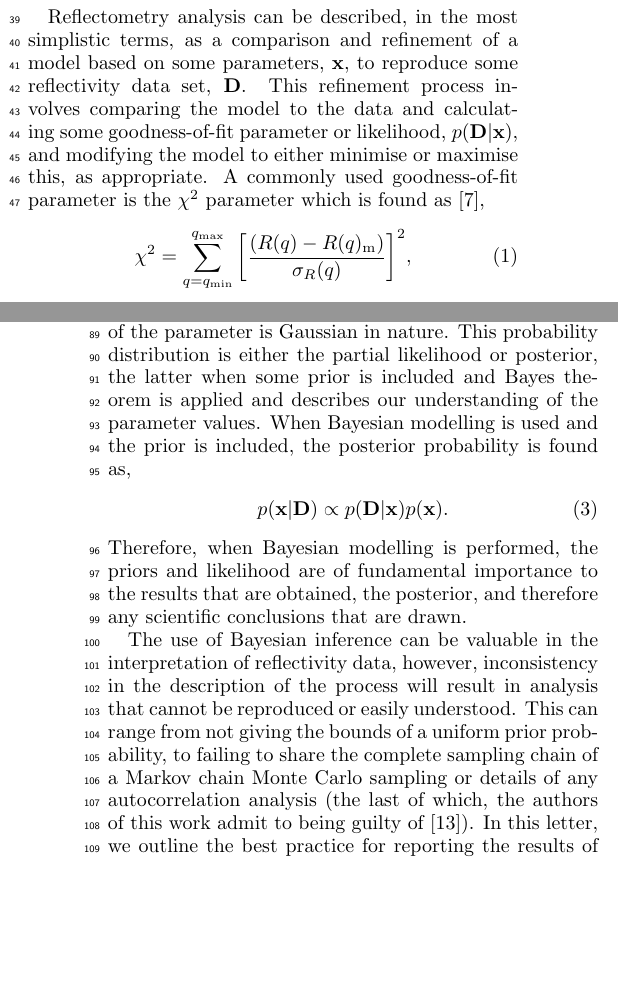
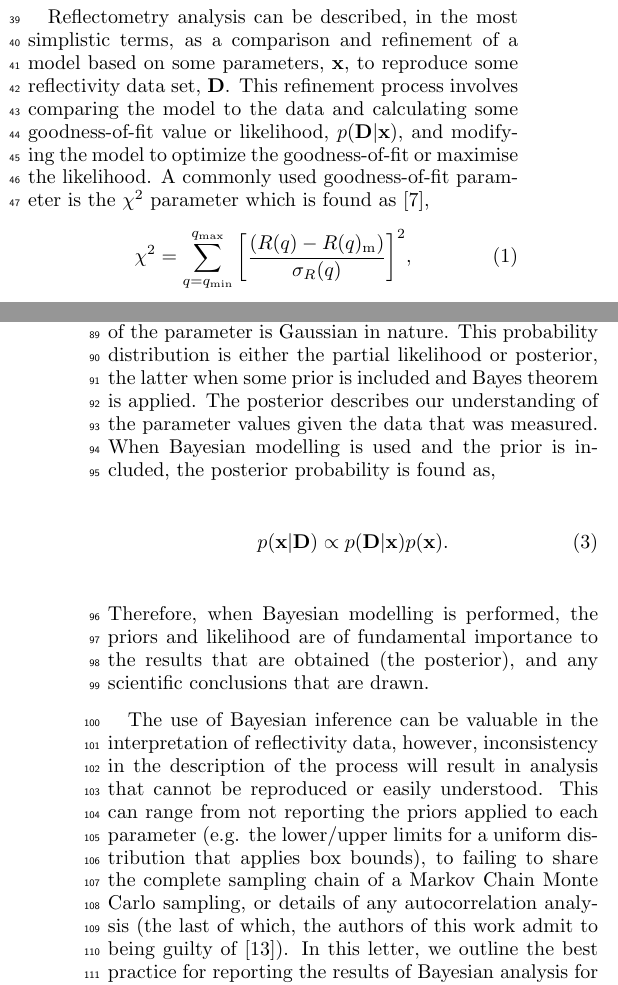
Before and after one commit to wpotrzebowski/reporting_sampling, a LaTeX paper (src/tex/ms.tex): two parts of the columns of pages 1 and 2 of 5, joined at a grey line, cut so that both start at the same text, the shorter picture padded with empty space. Compiled offline with pdfLaTeX; a LaTeX package or settings file that is missing is left out.

Commit message:
Section 1 suggestions

```diff
--- a/src/tex/ms.tex
+++ b/src/tex/ms.tex
@@ -75,7 +75,7 @@ This work will not introduce Bayesian or sampling methods for neutron and X-ray
 We hope that this work will inform best practices in data sharing from reflectometry analysis and inspire software developers to enable these to be accessed easily by the user.
 
 Reflectometry analysis can be described, in the most simplistic terms, as a comparison and refinement of a model based on some parameters, $\mathbf{x}$, to reproduce some reflectivity data set, $\mathbf{D}$.
-This refinement process involves comparing the model to the data and calculating some goodness-of-fit parameter or likelihood, $p(\mathbf{D} | \mathbf{x})$, and modifying the model to either minimise or maximise this, as appropriate.
+This refinement process involves comparing the model to the data and calculating some goodness-of-fit value or likelihood, $p(\mathbf{D} | \mathbf{x})$, and modifying the model to optimize the goodness-of-fit or maximise the likelihood.
 A commonly used goodness-of-fit parameter is the $\chi^2$ parameter which is found as \cite{nelson_refnx_2019},
 %
 \begin{equation}
@@ -101,8 +103,10 @@ This range can be thought of as having a prior probability distribution, $p(\mat
 Even when a non-Bayesian approach is used in the analysis (i.e. Bayes theorem is not utilised), the result where bounds are set would be analogous to a Bayesian analysis with a uniform prior probability.
 
 The optimised parameters from the minimisation algorithm, which depend on the particular algorithm, often include some statistical uncertainty.
+% ARJN, parameters uncertainties only assumed to be normally distributed for gradient based minimizers. Bayesian analyses don't assume any form of statistical distribution.
+% Provide reference  for how statistical uncertainties are found, e.g. the appropriate place in Bevington.
 How these statistical uncertainties are found is beyond the scope of this work, but it is important to acknowledge that this uncertainty typically assumes that the probability distribution of the parameter is Gaussian in nature.
-This probability distribution is either the partial likelihood or posterior, the latter when some prior is included and Bayes theorem is applied and describes our understanding of the parameter values.
+This probability distribution is either the partial likelihood or posterior, the latter when some prior is included and Bayes theorem is applied. The posterior describes our understanding of the parameter values given the data that was measured.
 When Bayesian modelling is used and the prior is included, the posterior probability is found as,
 %
 \begin{equation}
@@ -110,10 +114,10 @@ When Bayesian modelling is used and the prior is included, the posterior probabi
   \label{equ:bayes}
 \end{equation}
 %
-Therefore, when Bayesian modelling is performed, the priors and likelihood are of fundamental importance to the results that are obtained, the posterior, and therefore any scientific conclusions that are drawn.
+Therefore, when Bayesian modelling is performed, the priors and likelihood are of fundamental importance to the results that are obtained (the posterior), and any scientific conclusions that are drawn.
 
 The use of Bayesian inference can be valuable in the interpretation of reflectivity data, however, inconsistency in the description of the process will result in analysis that cannot be reproduced or easily understood.
-This can range from not giving the bounds of a uniform prior probability, to failing to share the complete sampling chain of a Markov chain Monte Carlo sampling or details of any autocorrelation analysis (the last of which, the authors of this work admit to being guilty of \cite{mccluskey_bayesian_2019}).
+This can range from not reporting the priors applied to each parameter (e.g. the lower/upper limits for a uniform distribution that applies box bounds), to failing to share the complete sampling chain of a Markov Chain Monte Carlo sampling, or details of any autocorrelation analysis (the last of which, the authors of this work admit to being guilty of \cite{mccluskey_bayesian_2019}).
 In this letter, we outline the best practice for reporting the results of Bayesian analysis for neutron and X-ray reflectometry, we hope that this work will engage others to carefully consider how they report this information.
 Furthermore, uptake of the approaches discussed herein will lead to greater clarity about the models and assumptions used in, and reproducibility of, our analyses.
 
```
Also changed, not shown: src/tex/ms.tex (2 more changed lines).
